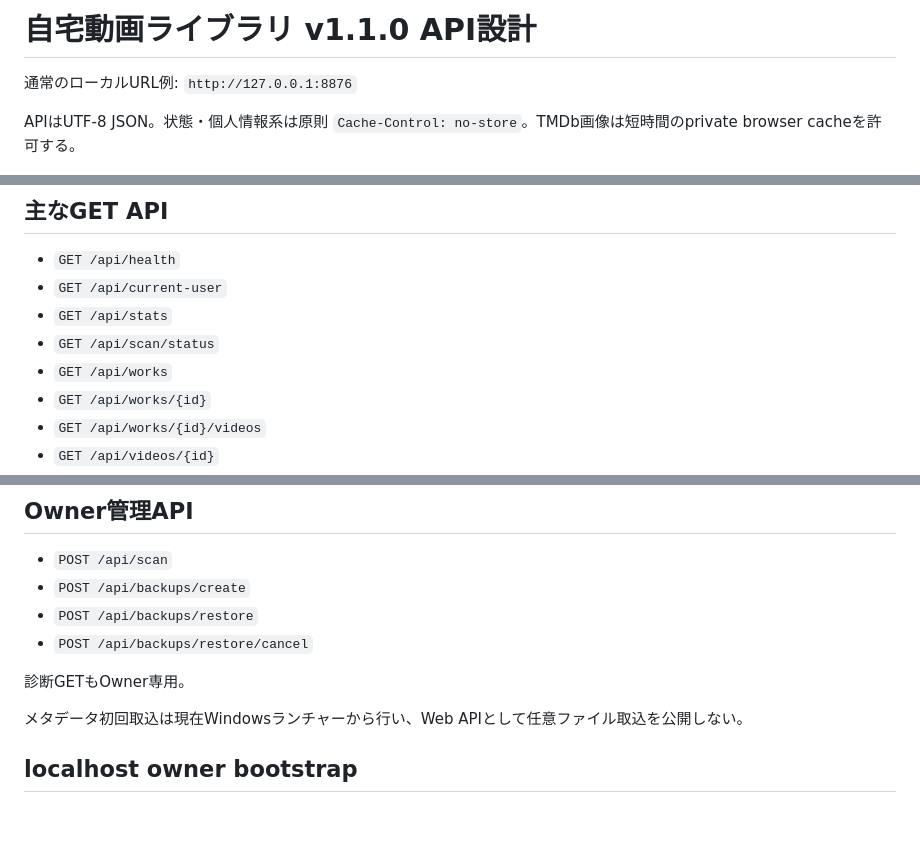
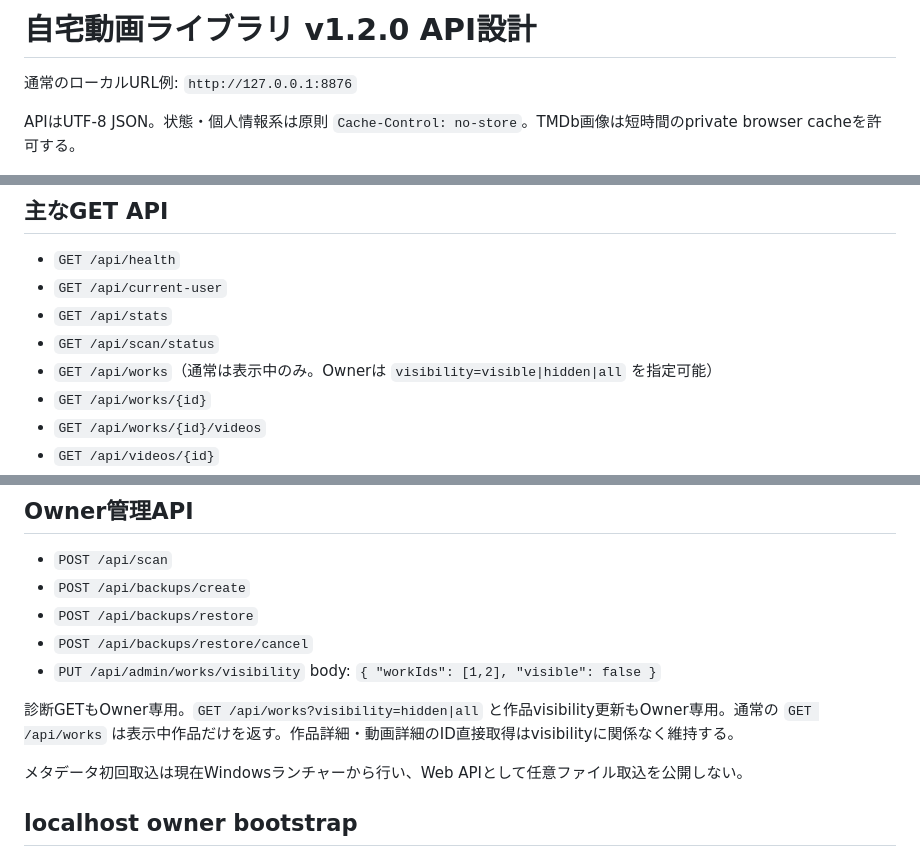
Before and after one commit to k-systems202208/video-source-library, a Markdown page: docs/03-api-design.md, 3 parts joined by grey strips. Rendered like a GitHub page; blank space fills up the shorter version.

Commit message:
Update API design for owner visibility management

```diff
--- a/docs/03-api-design.md
+++ b/docs/03-api-design.md
@@ -1,4 +1,4 @@
-# 自宅動画ライブラリ v1.1.0 API設計
+# 自宅動画ライブラリ v1.2.0 API設計
 
 通常のローカルURL例: `http://127.0.0.1:8876`
 
@@ -37,7 +37,7 @@ localhostのWindowsランチャーだけがcontrol secretを使用して短寿
 - `GET /api/current-user`
 - `GET /api/stats`
 - `GET /api/scan/status`
-- `GET /api/works`
+- `GET /api/works`（通常は表示中のみ。Ownerは `visibility=visible|hidden|all` を指定可能）
 - `GET /api/works/{id}`
 - `GET /api/works/{id}/videos`
 - `GET /api/videos/{id}`
@@ -81,8 +81,9 @@ localhostのWindowsランチャーだけがcontrol secretを使用して短寿
 - `POST /api/backups/create`
 - `POST /api/backups/restore`
 - `POST /api/backups/restore/cancel`
+- `PUT /api/admin/works/visibility` body: `{ "workIds": [1,2], "visible": false }`
 
-診断GETもOwner専用。
+診断GETもOwner専用。`GET /api/works?visibility=hidden|all` と作品visibility更新もOwner専用。通常の `GET /api/works` は表示中作品だけを返す。作品詳細・動画詳細のID直接取得はvisibilityに関係なく維持する。
 
 メタデータ初回取込は現在Windowsランチャーから行い、Web APIとして任意ファイル取込を公開しない。
 
```
